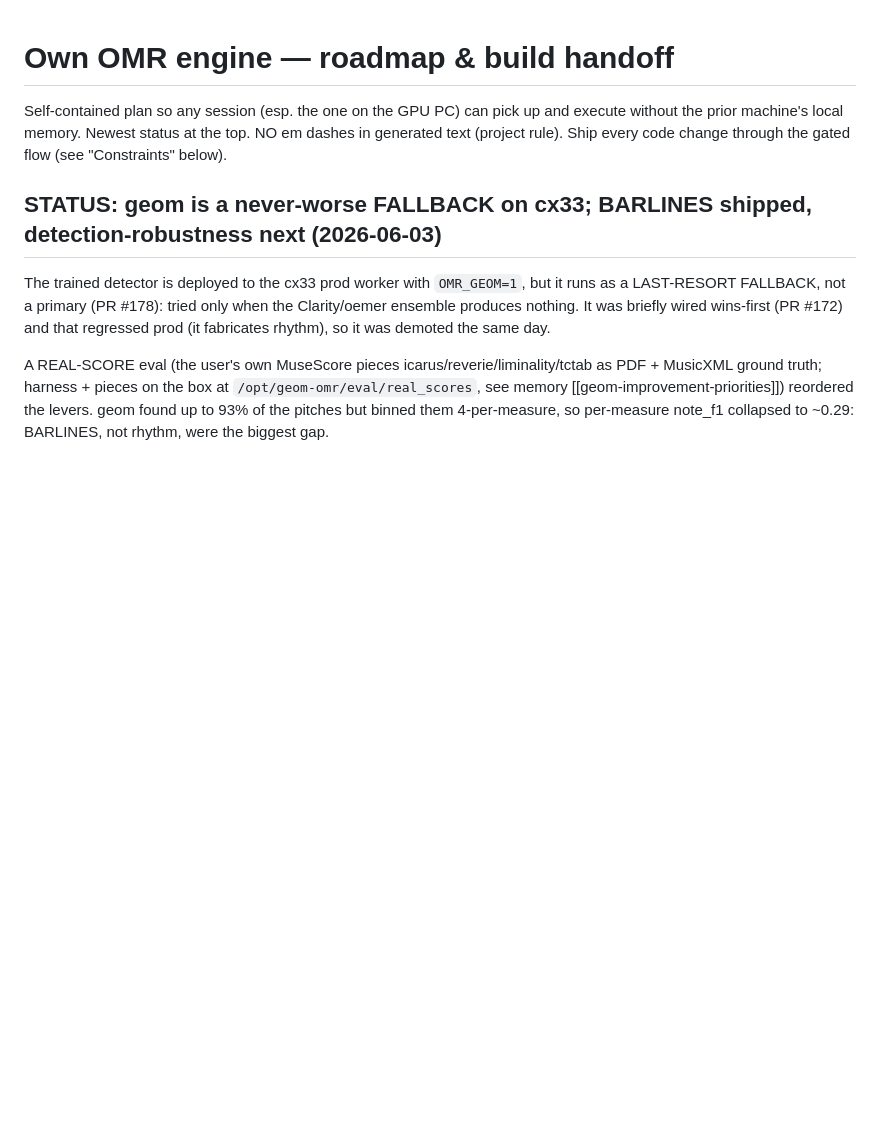
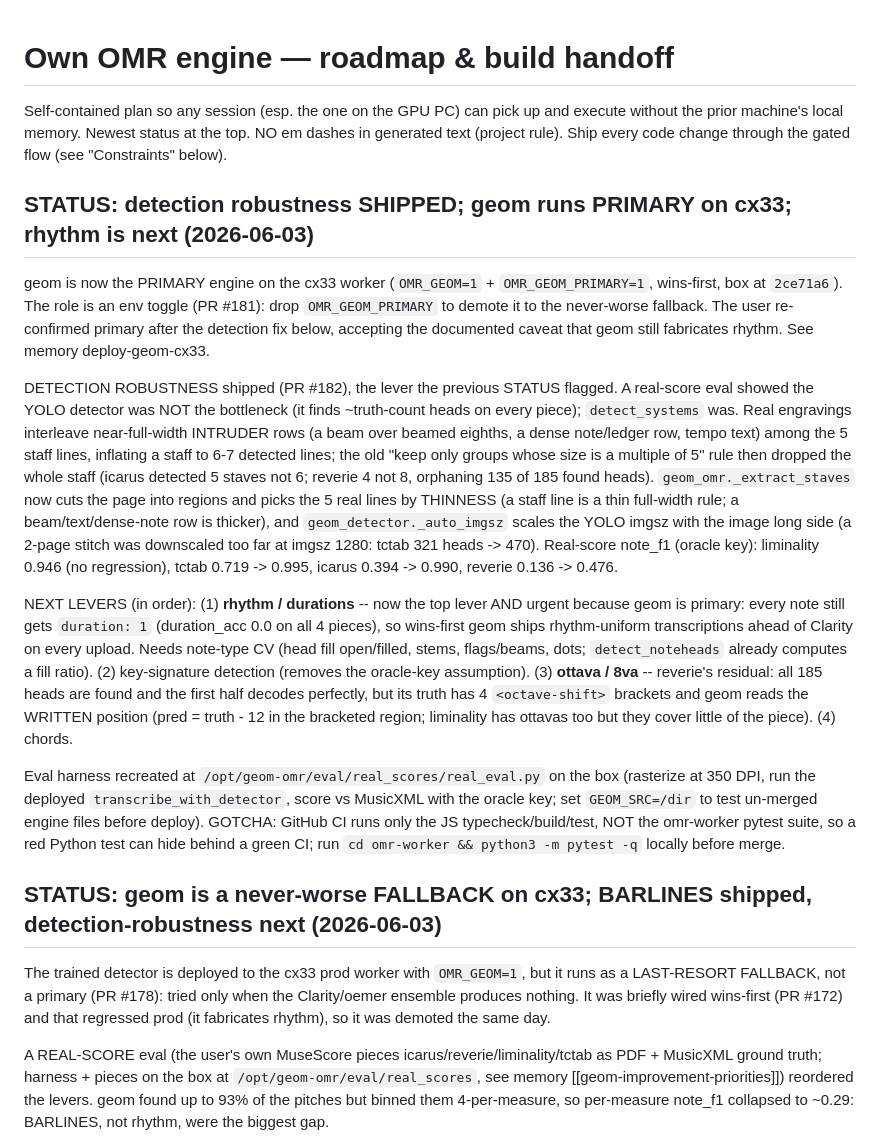
Before and after one commit to simpasgh/piano-helper, a Markdown page: docs/context/own-engine-roadmap.md, the part around the change. Drawn GitHub-style; blank space fills up the shorter version.

Commit message:
docs(context): geom detection robustness shipped + now primary on cx33 (#183)
New roadmap STATUS: PR #182 (staff extraction by thinness + adaptive imgsz) lifted real-score note_f1 (tctab 0.72->0.995, icarus 0.39->0.99, reverie 0.14->0.48, liminality unchanged); geom now runs primary by user choice; rhythm/durations is the next lever (urgent as primary), then key sig, then reverie's ottava. Records the real_eval.py harness path and the CI-skips-pytest gotcha.

Co-authored-by: Claude Opus 4.8 <noreply@anthropic.com>

```diff
--- a/docs/context/own-engine-roadmap.md
+++ b/docs/context/own-engine-roadmap.md
@@ -3,6 +3,40 @@
 Self-contained plan so any session (esp. the one on the GPU PC) can pick up and execute
 without the prior machine's local memory. Newest status at the top. NO em dashes in generated
 text (project rule). Ship every code change through the gated flow (see "Constraints" below).
+
+## STATUS: detection robustness SHIPPED; geom runs PRIMARY on cx33; rhythm is next (2026-06-03)
+
+geom is now the PRIMARY engine on the cx33 worker (`OMR_GEOM=1` + `OMR_GEOM_PRIMARY=1`, wins-first,
+box at `2ce71a6`). The role is an env toggle (PR #181): drop `OMR_GEOM_PRIMARY` to demote it to the
+never-worse fallback. The user re-confirmed primary after the detection fix below, accepting the
+documented caveat that geom still fabricates rhythm. See memory deploy-geom-cx33.
+
+DETECTION ROBUSTNESS shipped (PR #182), the lever the previous STATUS flagged. A real-score eval
+showed the YOLO detector was NOT the bottleneck (it finds ~truth-count heads on every piece);
+`detect_systems` was. Real engravings interleave near-full-width INTRUDER rows (a beam over beamed
+eighths, a dense note/ledger row, tempo text) among the 5 staff lines, inflating a staff to 6-7
+detected lines; the old "keep only groups whose size is a multiple of 5" rule then dropped the whole
+staff (icarus detected 5 staves not 6; reverie 4 not 8, orphaning 135 of 185 found heads).
+`geom_omr._extract_staves` now cuts the page into regions and picks the 5 real lines by THINNESS (a
+staff line is a thin full-width rule; a beam/text/dense-note row is thicker), and
+`geom_detector._auto_imgsz` scales the YOLO imgsz with the image long side (a 2-page stitch was
+downscaled too far at imgsz 1280: tctab 321 heads -> 470). Real-score note_f1 (oracle key):
+liminality 0.946 (no regression), tctab 0.719 -> 0.995, icarus 0.394 -> 0.990, reverie 0.136 -> 0.476.
+
+NEXT LEVERS (in order): (1) **rhythm / durations** -- now the top lever AND urgent because geom is
+primary: every note still gets `duration: 1` (duration_acc 0.0 on all 4 pieces), so wins-first geom
+ships rhythm-uniform transcriptions ahead of Clarity on every upload. Needs note-type CV (head fill
+open/filled, stems, flags/beams, dots; `detect_noteheads` already computes a fill ratio). (2)
+key-signature detection (removes the oracle-key assumption). (3) **ottava / 8va** -- reverie's
+residual: all 185 heads are found and the first half decodes perfectly, but its truth has 4
+`<octave-shift>` brackets and geom reads the WRITTEN position (pred = truth - 12 in the bracketed
+region; liminality has ottavas too but they cover little of the piece). (4) chords.
+
+Eval harness recreated at `/opt/geom-omr/eval/real_scores/real_eval.py` on the box (rasterize at 350
+DPI, run the deployed `transcribe_with_detector`, score vs MusicXML with the oracle key; set
+`GEOM_SRC=/dir` to test un-merged engine files before deploy). GOTCHA: GitHub CI runs only the JS
+typecheck/build/test, NOT the omr-worker pytest suite, so a red Python test can hide behind a green
+CI; run `cd omr-worker && python3 -m pytest -q` locally before merge.
 
 ## STATUS: geom is a never-worse FALLBACK on cx33; BARLINES shipped, detection-robustness next (2026-06-03)
 
```
